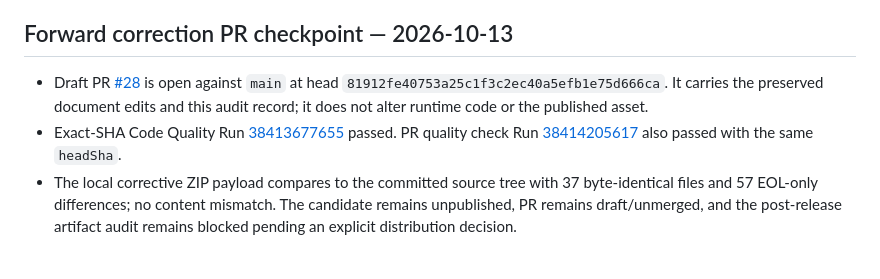
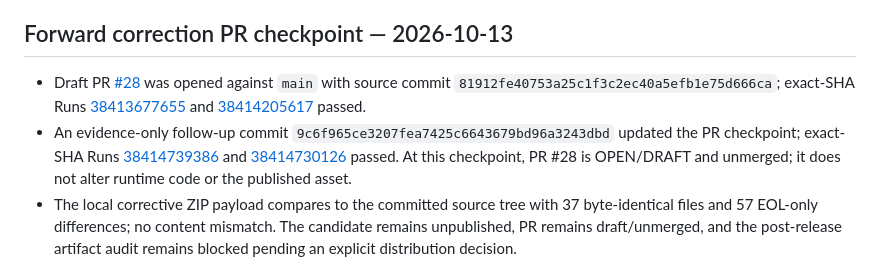
Before and after one commit to mxonline/zblogplugin-xz_visit_stats, a Markdown page: docs/v4.0.0/T5-ACCEPTANCE-2026-10-13.md, the part around the change. Drawn GitHub-style.

Commit message:
docs(release): reconcile correction checkpoint

```diff
--- a/docs/v4.0.0/T5-ACCEPTANCE-2026-10-13.md
+++ b/docs/v4.0.0/T5-ACCEPTANCE-2026-10-13.md
@@ -112,8 +112,8 @@ This section records a read-only continuation of the existing audit. It does not
 
 ## Forward correction PR checkpoint — 2026-10-13
 
-- Draft PR [#28](https://github.com/mxonline/zblogplugin-xz_visit_stats/pull/28) is open against `main` at head `81912fe40753a25c1f3c2ec40a5efb1e75d666ca`. It carries the preserved document edits and this audit record; it does not alter runtime code or the published asset.
-- Exact-SHA Code Quality Run [38413677655](https://github.com/mxonline/zblogplugin-xz_visit_stats/actions/runs/38413677655) passed. PR quality check Run [38414205617](https://github.com/mxonline/zblogplugin-xz_visit_stats/actions/runs/38414205617) also passed with the same `headSha`.
+- Draft PR [#28](https://github.com/mxonline/zblogplugin-xz_visit_stats/pull/28) was opened against `main` with source commit `81912fe40753a25c1f3c2ec40a5efb1e75d666ca`; exact-SHA Runs [38413677655](https://github.com/mxonline/zblogplugin-xz_visit_stats/actions/runs/38413677655) and [38414205617](https://github.com/mxonline/zblogplugin-xz_visit_stats/actions/runs/38414205617) passed.
+- An evidence-only follow-up commit `9c6f965ce3207fea7425c6643679bd96a3243dbd` updated the PR checkpoint; exact-SHA Runs [38414739386](https://github.com/mxonline/zblogplugin-xz_visit_stats/actions/runs/38414739386) and [38414730126](https://github.com/mxonline/zblogplugin-xz_visit_stats/actions/runs/38414730126) passed. At this checkpoint, PR #28 is OPEN/DRAFT and unmerged; it does not alter runtime code or the published asset.
 - The local corrective ZIP payload compares to the committed source tree with 37 byte-identical files and 57 EOL-only differences; no content mismatch. The candidate remains unpublished, PR remains draft/unmerged, and the post-release artifact audit remains blocked pending an explicit distribution decision.
 
 ### Minimal forward-fix proposal
```
Also changed, not shown: knowledge/PROJECT-STATE.md (+1 -1 lines).
